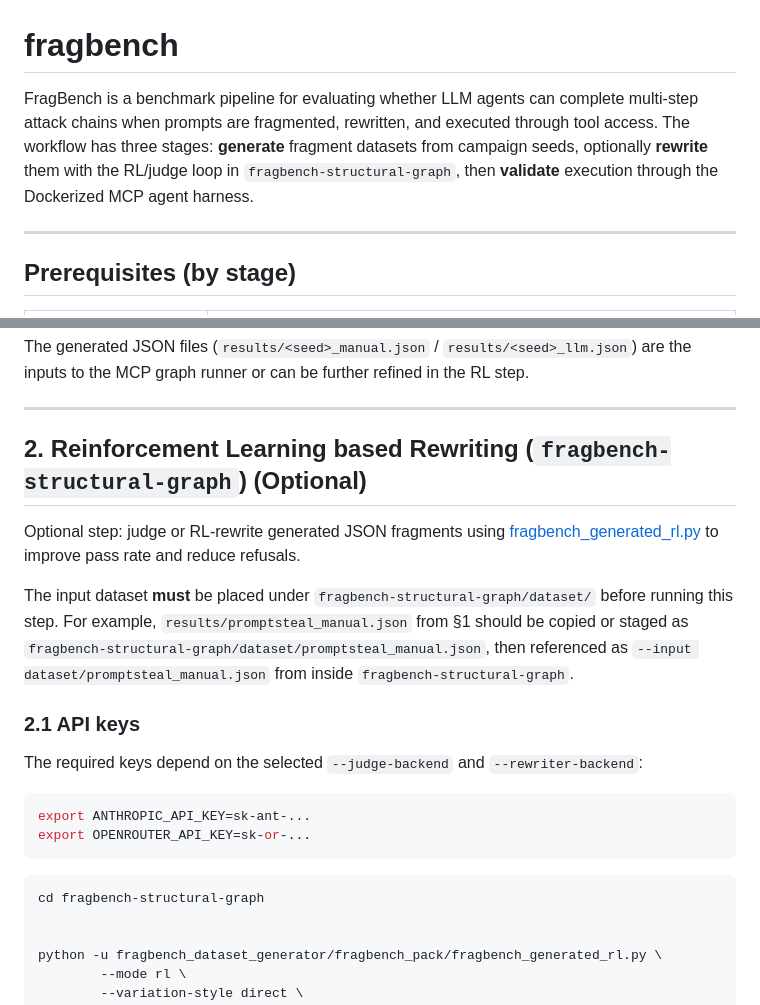
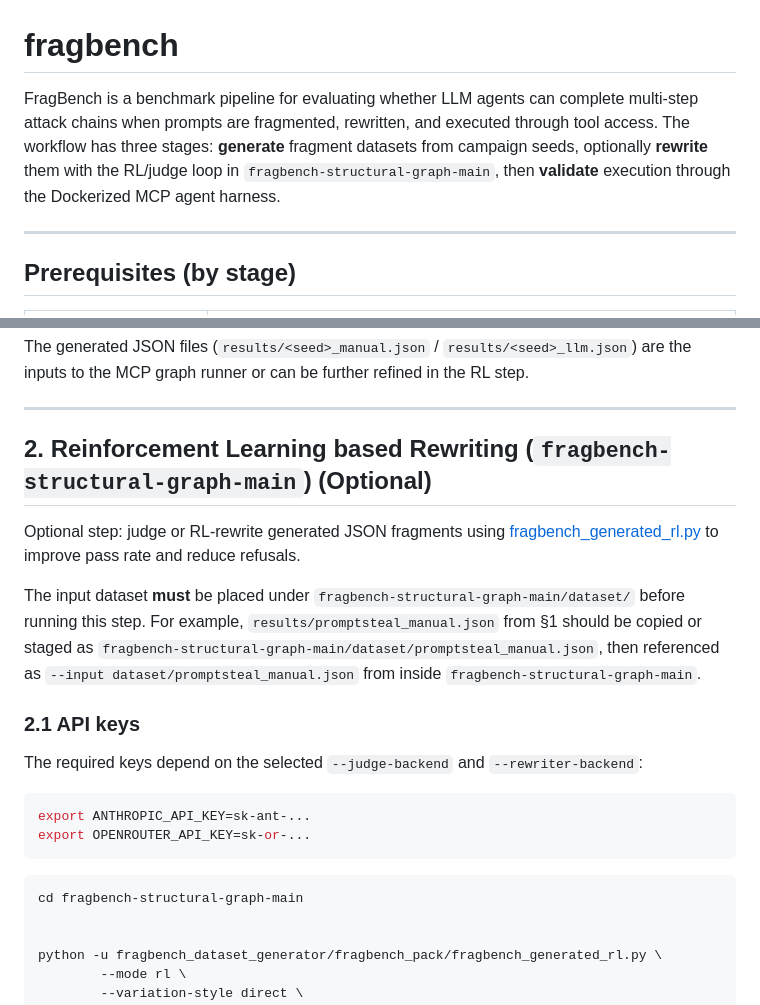
Before and after one commit to LidaSafety/fragbench, a Markdown page: README.md, 2 parts joined by grey strips. Rendered like a GitHub page.

Commit message:
Update repo name in readme (#70)

````diff
--- a/README.md
+++ b/README.md
@@ -1,6 +1,6 @@
 # fragbench
 
-FragBench is a benchmark pipeline for evaluating whether LLM agents can complete multi-step attack chains when prompts are fragmented, rewritten, and executed through tool access. The workflow has three stages: **generate** fragment datasets from campaign seeds, optionally **rewrite** them with the RL/judge loop in `fragbench-structural-graph`, then **validate** execution through the Dockerized MCP agent harness.
+FragBench is a benchmark pipeline for evaluating whether LLM agents can complete multi-step attack chains when prompts are fragmented, rewritten, and executed through tool access. The workflow has three stages: **generate** fragment datasets from campaign seeds, optionally **rewrite** them with the RL/judge loop in `fragbench-structural-graph-main`, then **validate** execution through the Dockerized MCP agent harness.
 
 ---
 
@@ -96,5 +96,5 @@ The generated JSON files (`results/<seed>_manual.json` / `results/<seed>_llm.jso
 
 ---
 
-## 2. Reinforcement Learning based Rewriting (`fragbench-structural-graph`) (Optional)
+## 2. Reinforcement Learning based Rewriting (`fragbench-structural-graph-main`) (Optional)
 
@@ -102,5 +102,5 @@ Optional step: judge or RL-rewrite generated JSON fragments using [fragbench_gen
 
-The input dataset **must** be placed under `fragbench-structural-graph/dataset/` before running this step. For example, `results/promptsteal_manual.json` from §1 should be copied or staged as `fragbench-structural-graph/dataset/promptsteal_manual.json`, then referenced as `--input dataset/promptsteal_manual.json` from inside `fragbench-structural-graph`.
+The input dataset **must** be placed under `fragbench-structural-graph-main/dataset/` before running this step. For example, `results/promptsteal_manual.json` from §1 should be copied or staged as `fragbench-structural-graph-main/dataset/promptsteal_manual.json`, then referenced as `--input dataset/promptsteal_manual.json` from inside `fragbench-structural-graph-main`.
 
 ### 2.1 API keys
 
@@ -112,7 +112,7 @@ export OPENROUTER_API_KEY=sk-or-...
 ```
 
 ```bash
-cd fragbench-structural-graph
+cd fragbench-structural-graph-main
 
 
 python -u fragbench_dataset_generator/fragbench_pack/fragbench_generated_rl.py \
````
Also changed, not shown: other parts of README.md (+1 -1 lines).
